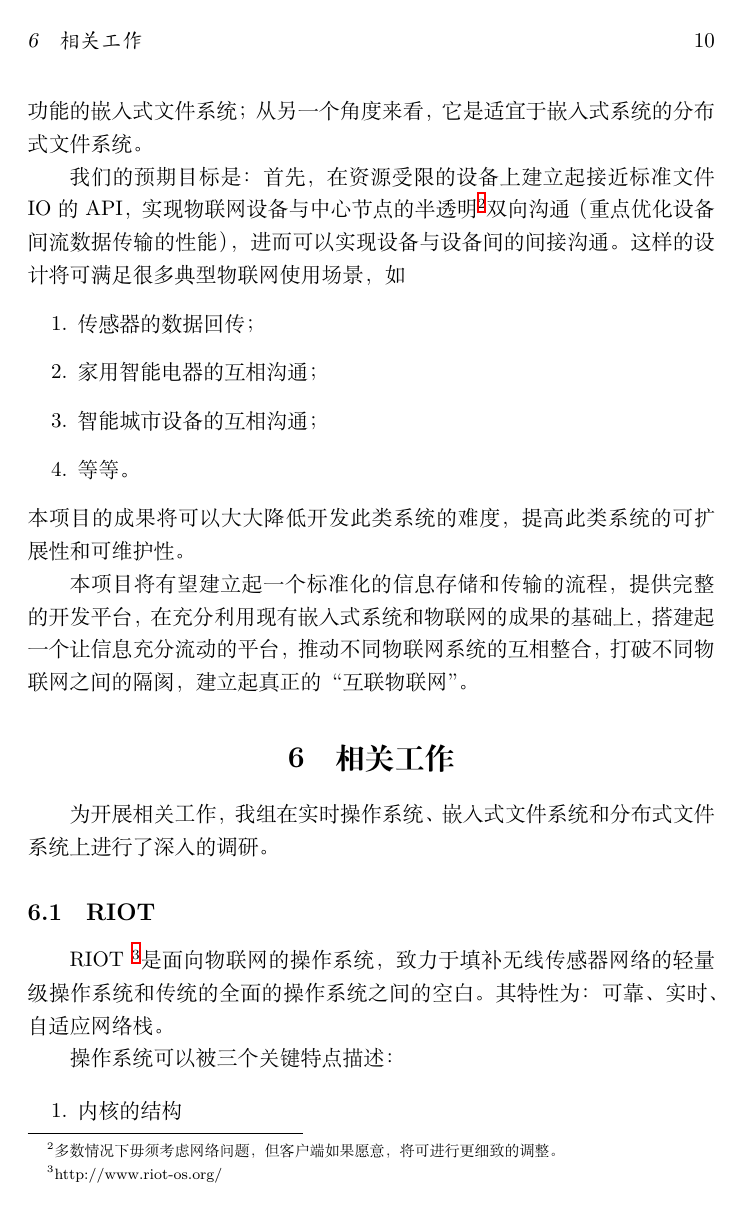
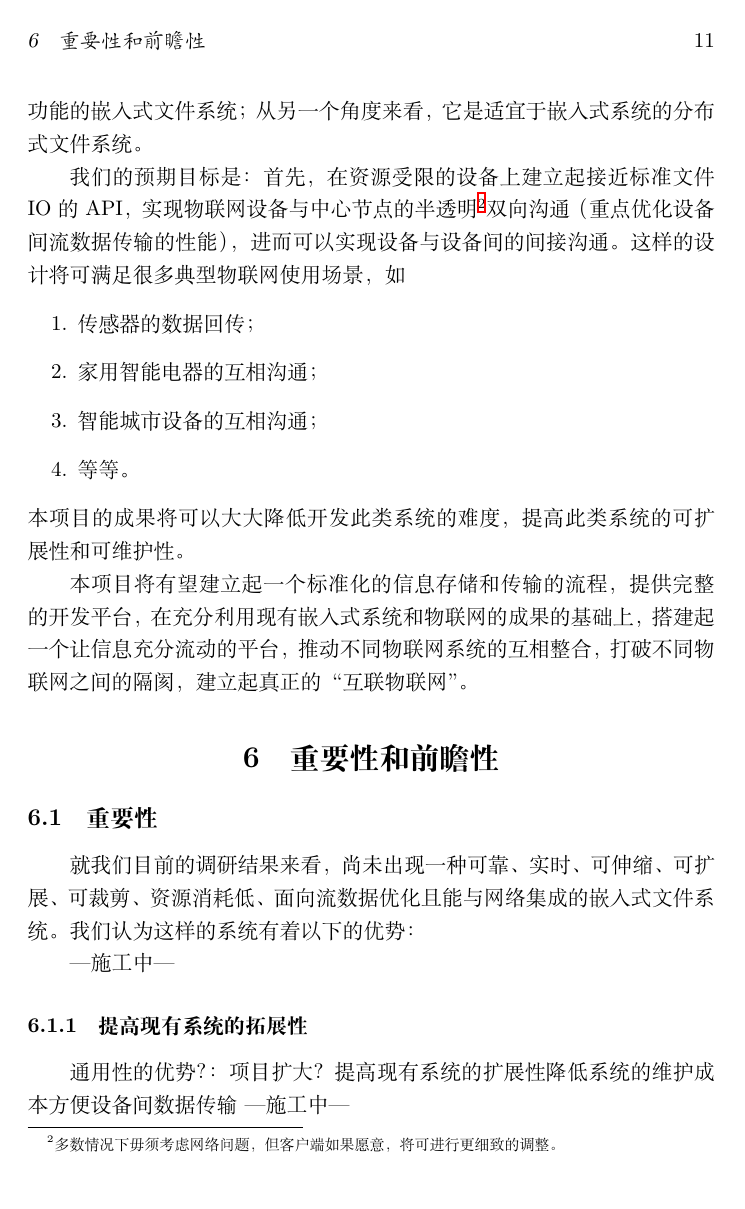
Before and after one commit to OSH-2018/X-satu, a LaTeX document (Documentation/reports/research/research_report.tex): page 10 of 32 before the commit and page 11 of 34 after it. Compiled offline with XeLaTeX.

Commit message:
add foresightedness

```diff
--- a/Documentation/reports/research/research_report.tex
+++ b/Documentation/reports/research/research_report.tex
@@ -223,3 +223,17 @@
 本项目将有望建立起一个标准化的信息存储和传输的流程，提供完整的开发平台，在充分利
 用现有嵌入式系统和物联网的成果的基础上，搭建起一个让信息充分流动的平台，推动不同
 物联网系统的互相整合，打破不同物联网之间的隔阂，建立起真正的“互联物联网”。
+
+\section{重要性和前瞻性}
+
+\subsection{重要性}
+
+就我们目前的调研结果来看，尚未出现一种可靠、实时、可伸缩、可扩展、可裁剪、资源消耗低、面向流数据优化且能与网络集成的嵌入式文件系统。我们认为这样的系统有着以下的优势：
+
+---施工中---
+\subsubsection{提高现有系统的拓展性}
+通用性的优势？：项目扩大？
+提高现有系统的扩展性
+降低系统的维护成本
+方便设备间数据传输
+---施工中---
```
Also changed, not shown: Documentation/reports/research/research_report.tex (20 more changed lines).
